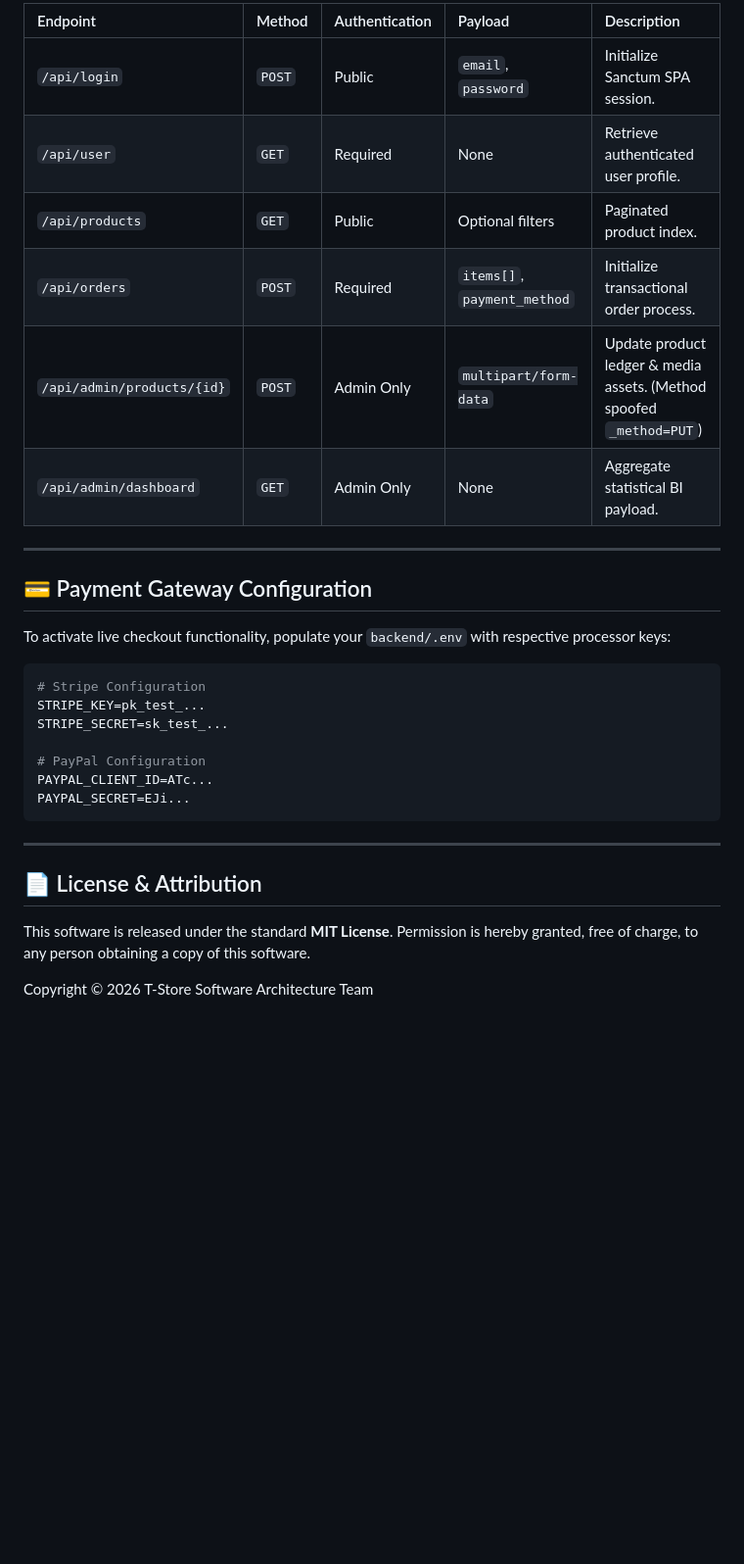
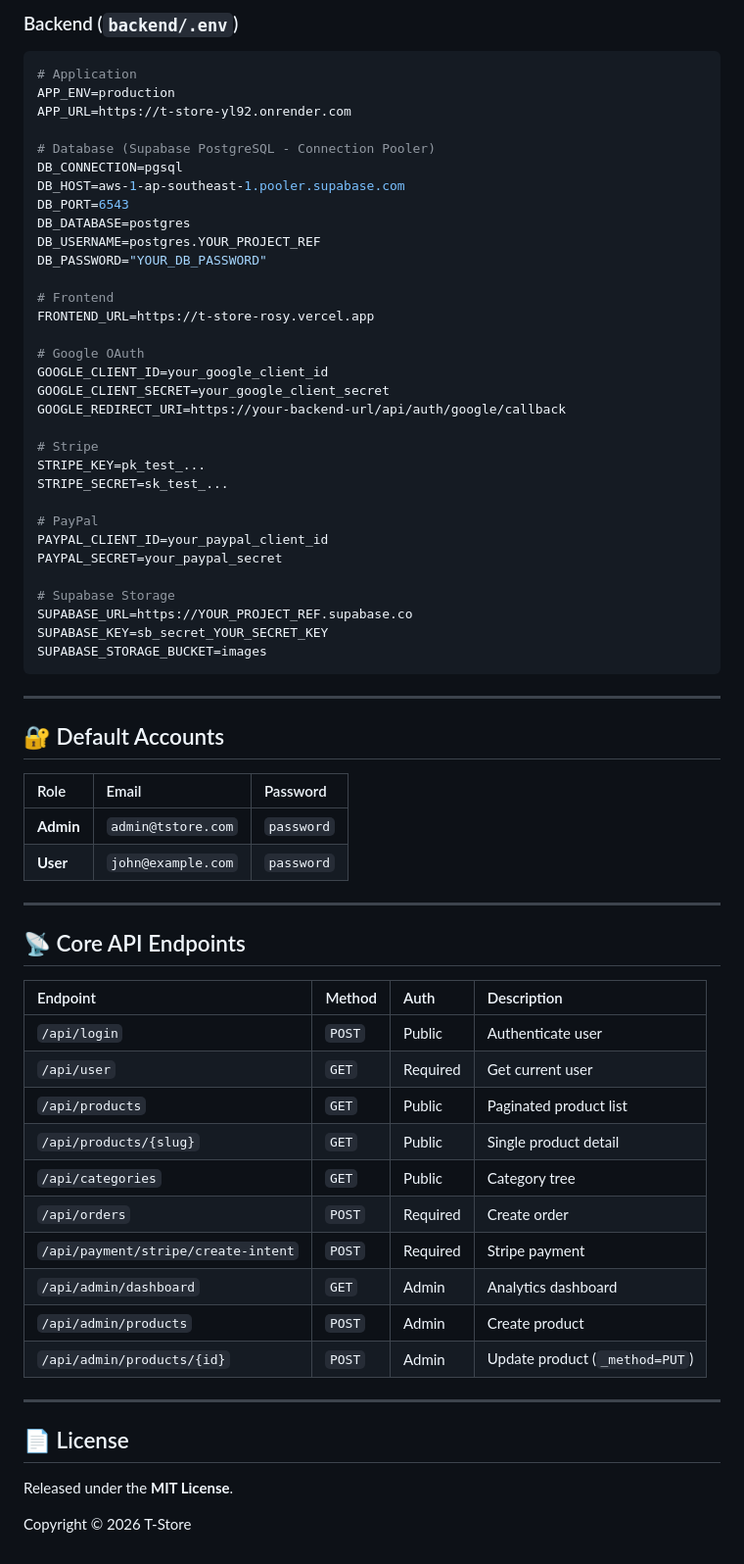
Before and after one commit to Sethtra/T-Store, a Markdown page: README.md, the part around one of its changes. Shown at 98% size. Drawn GitHub-style; blank space fills up the shorter version.

Commit message:
update README with current production architecture and Supabase setup

````diff
--- a/README.md
+++ b/README.md
@@ -120,33 +120,71 @@ Seeders automatically provision the following functional accounts for QA and exp
 
-| Endpoint | Method | Authentication | Payload | Description |
-| :--- | :--- | :--- | :--- | :--- |
-| `/api/login` | `POST` | Public | `email`, `password` | Initialize Sanctum SPA session. |
-| `/api/user` | `GET` | Required | None | Retrieve authenticated user profile. |
-| `/api/products` | `GET` | Public | Optional filters | Paginated product index. |
-| `/api/orders` | `POST` | Required | `items[]`, `payment_method`| Initialize transactional order process. |
-| `/api/admin/products/{id}`| `POST` | Admin Only | `multipart/form-data` | Update product ledger & media assets. (Method spoofed `_method=PUT`) |
-| `/api/admin/dashboard` | `GET` | Admin Only | None | Aggregate statistical BI payload. |
-
----
-
-## 💳 Payment Gateway Configuration
-
-To activate live checkout functionality, populate your `backend/.env` with respective processor keys:
+### Backend (`backend/.env`)
 
 ```env
-# Stripe Configuration
+# Application
+APP_ENV=production
+APP_URL=https://t-store-yl92.onrender.com
+
+# Database (Supabase PostgreSQL - Connection Pooler)
+DB_CONNECTION=pgsql
+DB_HOST=aws-1-ap-southeast-1.pooler.supabase.com
+DB_PORT=6543
+DB_DATABASE=postgres
+DB_USERNAME=postgres.YOUR_PROJECT_REF
+DB_PASSWORD="YOUR_DB_PASSWORD"
+
+# Frontend
+FRONTEND_URL=https://t-store-rosy.vercel.app
+
+# Google OAuth
+GOOGLE_CLIENT_ID=your_google_client_id
+GOOGLE_CLIENT_SECRET=your_google_client_secret
+GOOGLE_REDIRECT_URI=https://your-backend-url/api/auth/google/callback
+
+# Stripe
 STRIPE_KEY=pk_test_...
 STRIPE_SECRET=sk_test_...
 
-# PayPal Configuration
-PAYPAL_CLIENT_ID=ATc...
-PAYPAL_SECRET=EJi...
+# PayPal
+PAYPAL_CLIENT_ID=your_paypal_client_id
+PAYPAL_SECRET=your_paypal_secret
+
+# Supabase Storage
+SUPABASE_URL=https://YOUR_PROJECT_REF.supabase.co
+SUPABASE_KEY=sb_secret_YOUR_SECRET_KEY
+SUPABASE_STORAGE_BUCKET=images
 ```
 
 ---
 
-## 📄 License & Attribution
+## 🔐 Default Accounts
 
-This software is released under the standard **MIT License**. Permission is hereby granted, free of charge, to any person obtaining a copy of this software.
+| Role | Email | Password |
+| :--- | :--- | :--- |
+| **Admin** | `admin@tstore.com` | `password` |
+| **User** | `john@example.com` | `password` |
 
-Copyright © 2026 T-Store Software Architecture Team
+---
+
+## 📡 Core API Endpoints
+
+| Endpoint | Method | Auth | Description |
+| :--- | :--- | :--- | :--- |
+| `/api/login` | `POST` | Public | Authenticate user |
+| `/api/user` | `GET` | Required | Get current user |
+| `/api/products` | `GET` | Public | Paginated product list |
+| `/api/products/{slug}` | `GET` | Public | Single product detail |
+| `/api/categories` | `GET` | Public | Category tree |
+| `/api/orders` | `POST` | Required | Create order |
+| `/api/payment/stripe/create-intent` | `POST` | Required | Stripe payment |
+| `/api/admin/dashboard` | `GET` | Admin | Analytics dashboard |
+| `/api/admin/products` | `POST` | Admin | Create product |
+| `/api/admin/products/{id}` | `POST` | Admin | Update product (`_method=PUT`) |
+
+---
+
+## 📄 License
+
+Released under the **MIT License**.
+
+Copyright © 2026 T-Store
````
Also changed, not shown: other parts of README.md (+72 -72 lines).
